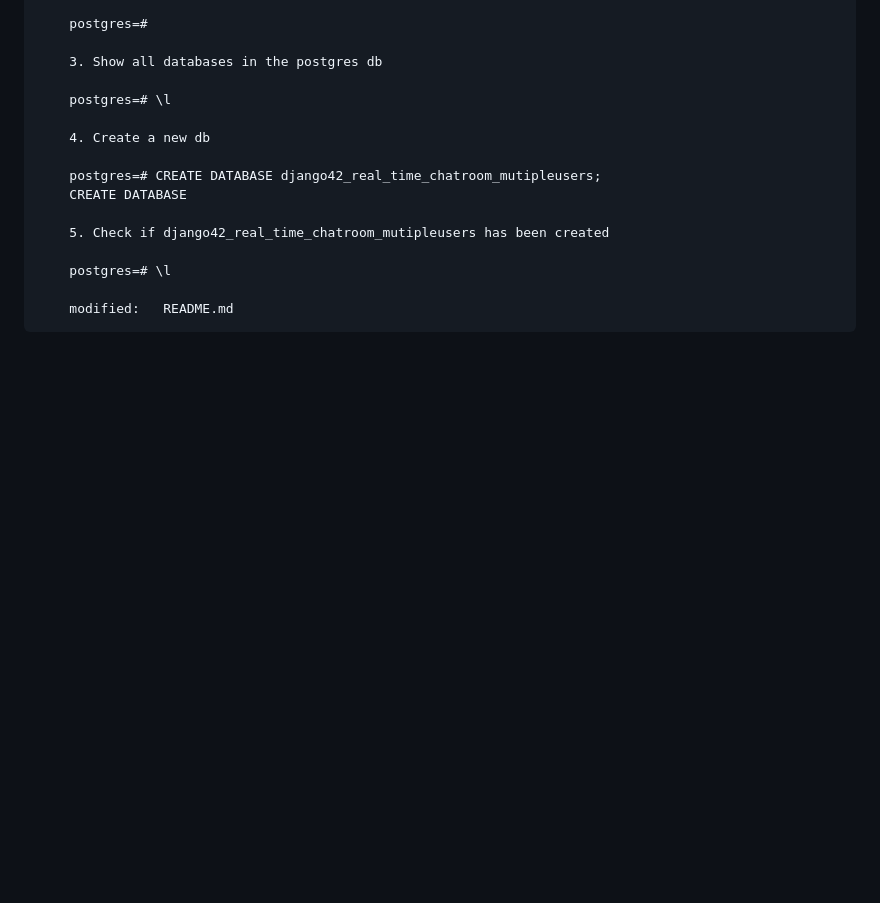
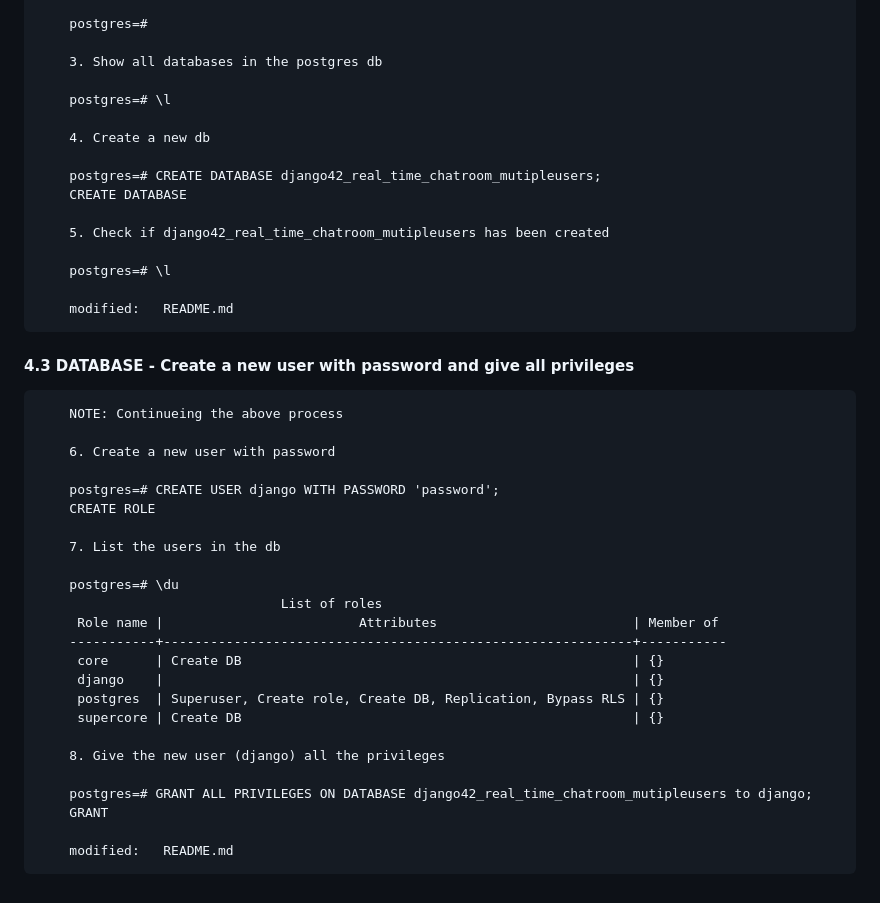
Before and after one commit to gurnitha/django42_real_time_chatroom_mutipleusers, a Markdown page: README.md, the part around the change. Drawn GitHub-style; blank space fills up the shorter version.

Commit message:
4.3 DATABASE - Create a new user with password and give all privileges

```diff
--- a/README.md
+++ b/README.md
@@ -188,3 +188,32 @@ Project: F:\_ingafter65\CHATROOM
         postgres=# \l
 
         modified:   README.md
+
+
+#### 4.3 DATABASE - Create a new user with password and give all privileges
+
+
+        NOTE: Continueing the above process
+
+        6. Create a new user with password
+
+        postgres=# CREATE USER django WITH PASSWORD 'password';
+        CREATE ROLE
+
+        7. List the users in the db
+
+        postgres=# \du
+                                   List of roles
+         Role name |                         Attributes                         | Member of
+        -----------+------------------------------------------------------------+-----------
+         core      | Create DB                                                  | {}
+         django    |                                                            | {}
+         postgres  | Superuser, Create role, Create DB, Replication, Bypass RLS | {}
+         supercore | Create DB                                                  | {}
+
+        8. Give the new user (django) all the privileges
+
+        postgres=# GRANT ALL PRIVILEGES ON DATABASE django42_real_time_chatroom_mutipleusers to django;
+        GRANT
+
+        modified:   README.md
```
